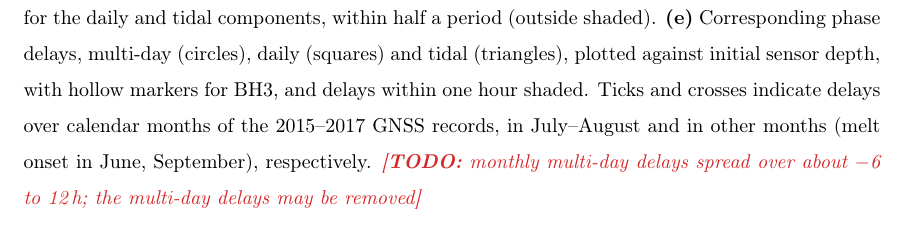
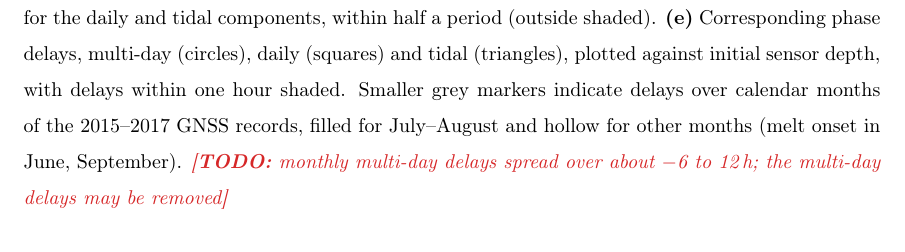
Before and after one commit to juseg/bowdoin, a LaTeX paper (articles/deformation/bowdoin-deformation.tex): part of page 5 of 5, cut so that both start at the same text. Compiled offline with pdfLaTeX.

Commit message:
Describe grey monthly markers in the cross-correlation caption.
Co-Authored-By: Claude Opus 5.5 (1M context) <noreply@anthropic.com>

```diff
--- a/articles/deformation/bowdoin-deformation.tex
+++ b/articles/deformation/bowdoin-deformation.tex
@@ -293,10 +293,10 @@
         \textbf{(e)}
           Corresponding phase delays, multi-day (circles), daily (squares)
           and tidal (triangles), plotted against initial sensor depth, with
-          hollow markers for BH3, and delays within one hour shaded.
-          Ticks and crosses indicate delays over calendar months of the
-          2015--2017 GNSS records, in July--August and in other months
-          (melt onset in June, September), respectively.
+          delays within one hour shaded.
+          Smaller grey markers indicate delays over calendar months of the
+          2015--2017 GNSS records, filled for July--August and hollow for
+          other months (melt onset in June, September).
           \todo{monthly multi-day delays spread over about $-$6 to 12\,h;
           the multi-day delays may be removed}}
       \label{fig:crosscorr}
```
